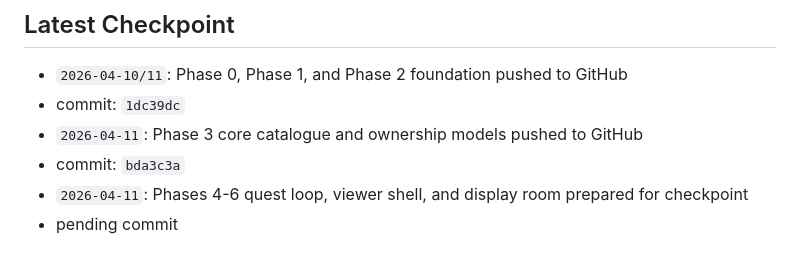
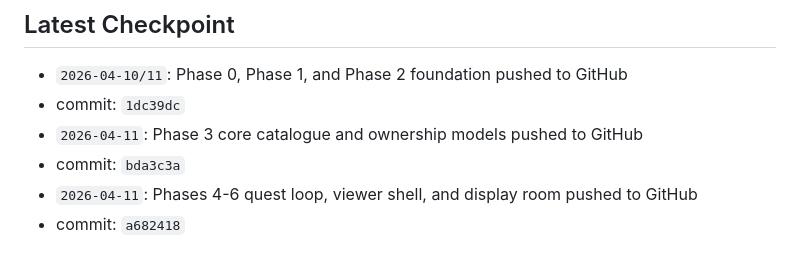
Before and after one commit to Crupercio/Mirageland, a Markdown page: mirageland_tracker.md, the part around the change. Rendered like a GitHub page.

Commit message:
Update tracker after Phase 4-6 checkpoint

```diff
--- a/mirageland_tracker.md
+++ b/mirageland_tracker.md
@@ -200,5 +200,5 @@ Push after each stable sub-milestone instead of waiting for the whole MVP to be
 - commit: `1dc39dc`
 - `2026-04-11`: Phase 3 core catalogue and ownership models pushed to GitHub
 - commit: `bda3c3a`
-- `2026-04-11`: Phases 4-6 quest loop, viewer shell, and display room prepared for checkpoint
-- pending commit
+- `2026-04-11`: Phases 4-6 quest loop, viewer shell, and display room pushed to GitHub
+- commit: `a682418`
```
